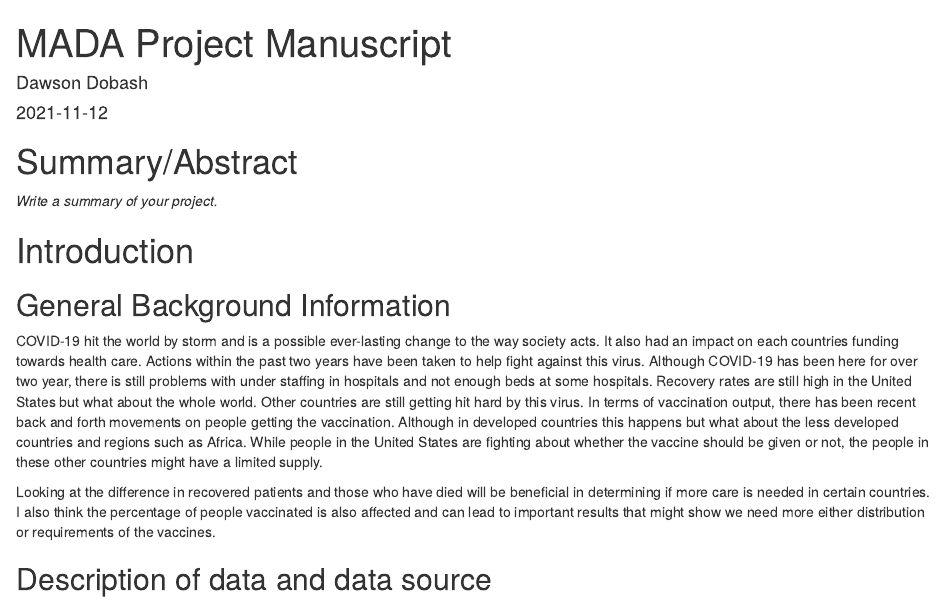
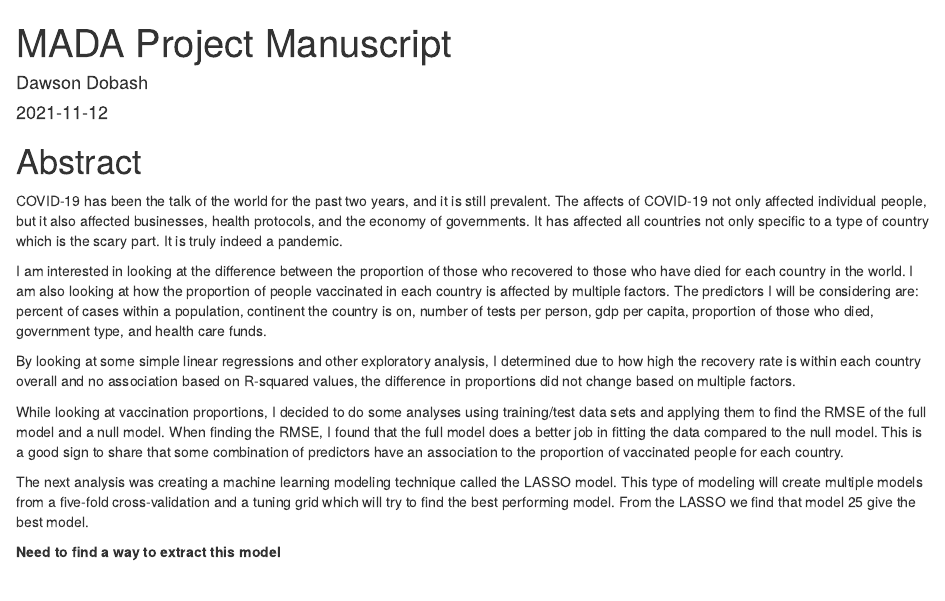
Before and after one commit to dawsond34/DawsonDobash-MADA-project, an R Markdown document (products/manuscript/Manuscript.Rmd): the page in a window 1100 px wide, from its top. Rendered offline with R 4.5, knitr and Pandoc, with nearby package versions; drawn as R Markdown's standard HTML page in place of the format the file asks for.

Commit message:
MADA project part 4-added abstract

```diff
--- a/products/manuscript/Manuscript.Rmd
+++ b/products/manuscript/Manuscript.Rmd
@@ -17,8 +17,18 @@ csl: ../apa.csl
 
 
 
-# Summary/Abstract
-_Write a summary of your project._
+# Abstract
+COVID-19 has been the talk of the world for the past two years, and it is still prevalent. The affects of COVID-19 not only affected individual people, but it also affected businesses, health protocols, and the economy of governments. It has affected all countries not only specific to a type of country which is the scary part. It is truly indeed a pandemic.
+
+I am interested in looking at the difference between the proportion of those who recovered to those who have died for each country in the world. I am also looking at how the proportion of people vaccinated in each country is affected by multiple factors. The predictors I will be considering are: percent of cases within a population, continent the country is on, number of tests per person, gdp per capita, proportion of those who died, government type, and health care funds.
+
+By looking at some simple linear regressions and other exploratory analysis, I determined due to how high the recovery rate is within each country overall and no association based on R-squared values, the difference in proportions did not change based on multiple factors.
+
+While looking at vaccination proportions, I decided to do some analyses using training/test data sets and applying them to find the RMSE of the full model and a null model. When finding the RMSE, I found that the full model does a better job in fitting the data compared to the null model. This is a good sign to share that some combination of predictors have an association to the proportion of vaccinated people for each country.
+
+The next analysis was creating a machine learning modeling technique called the LASSO model. This type of modeling will create multiple models from a five-fold cross-validation and a tuning grid which will try to find the best performing model. From the LASSO we find that model 25 give the best model.
+
+**Need to find a way to extract this model**
 
 
 # Introduction
```
Also changed, not shown: 1 other file.
